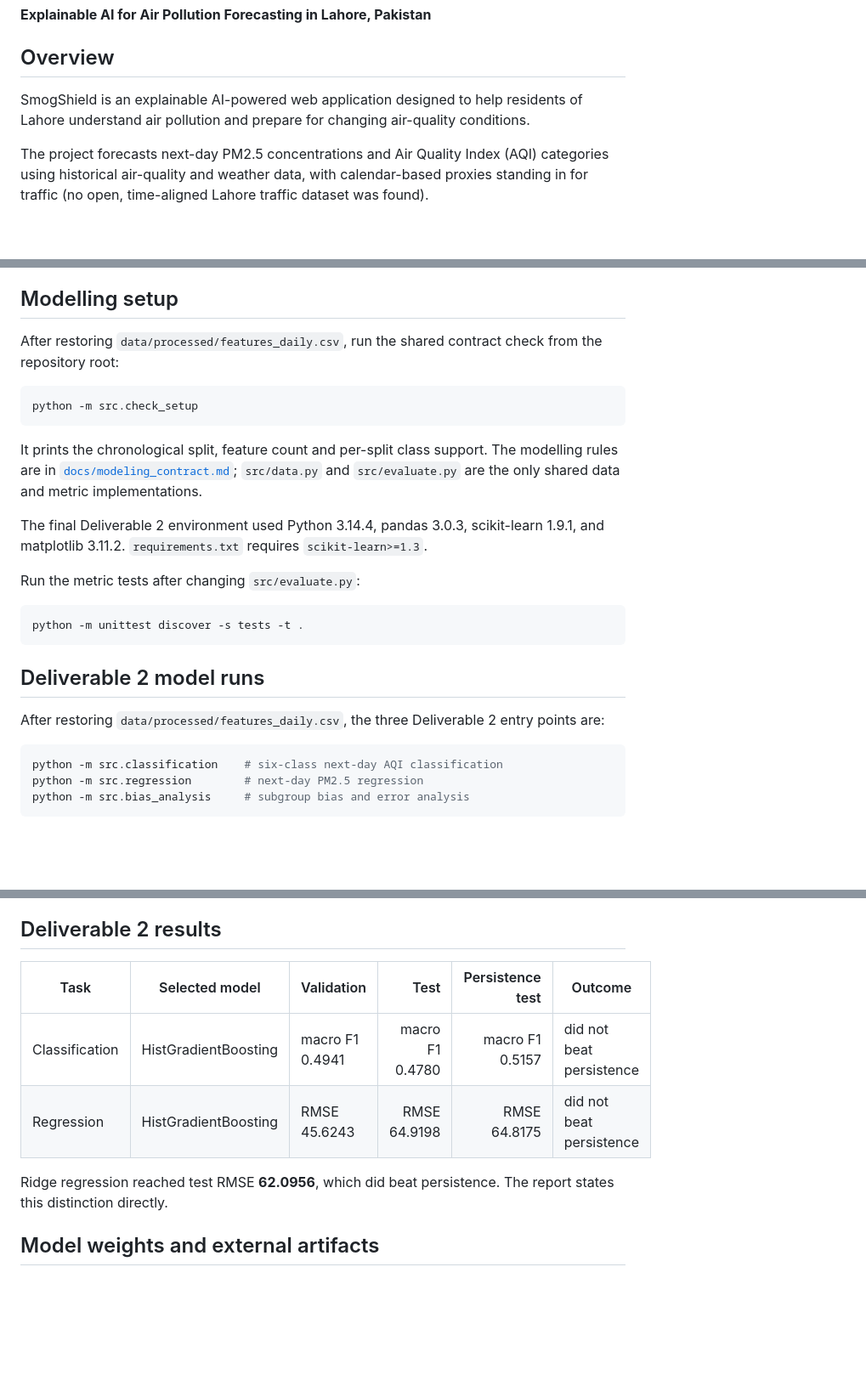
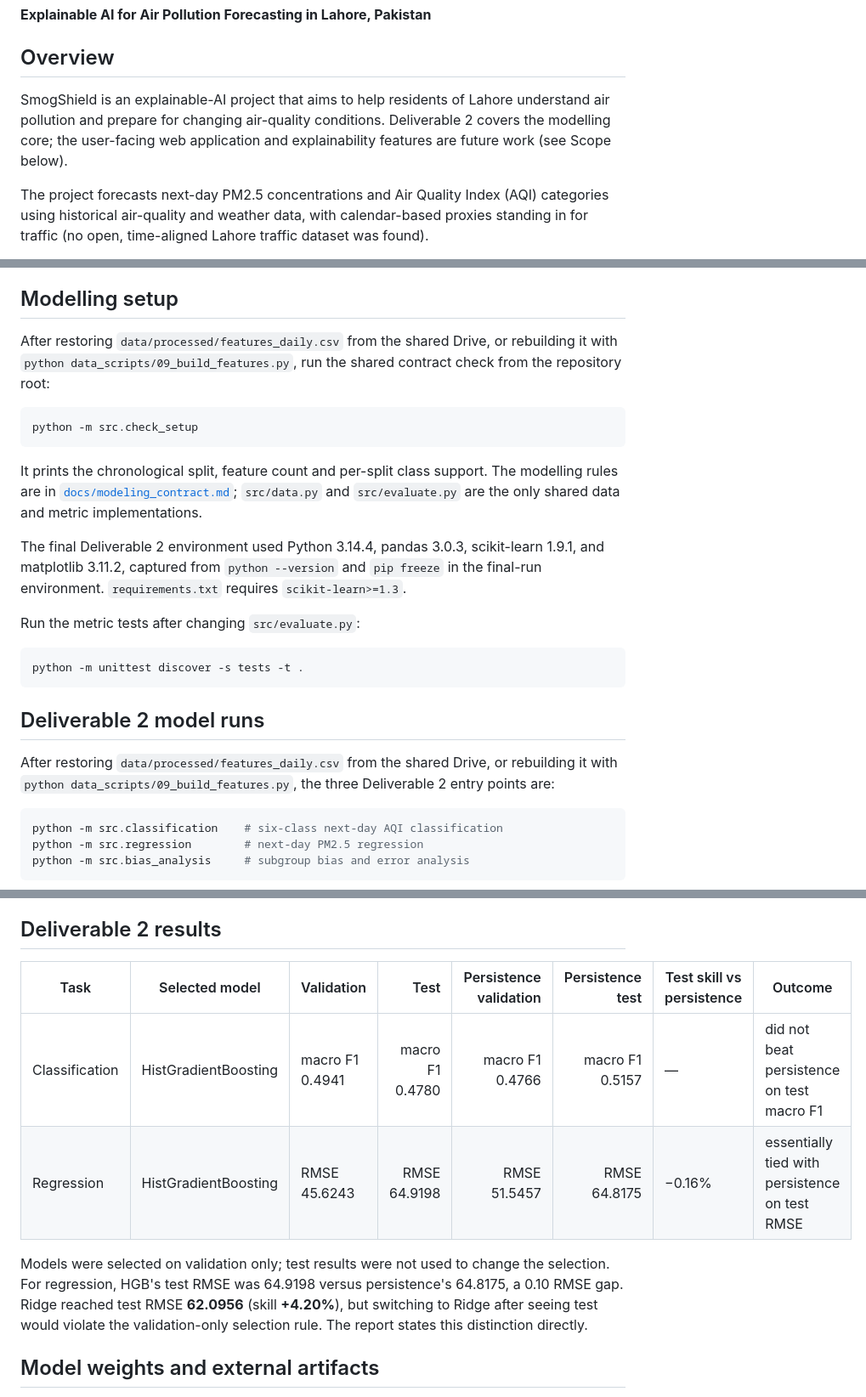
Before and after one commit to abdulr24236/SmogShield, a Markdown page: README.md, 3 parts joined by grey strips. Shown at 85% size. Rendered like a GitHub page; blank space fills up the shorter version.

Commit message:
docs: clarify D2 results and feature-table source

````diff
--- a/README.md
+++ b/README.md
@@ -4,7 +4,7 @@
 
 ## Overview
 
-SmogShield is an explainable AI-powered web application designed to help residents of Lahore understand air pollution and prepare for changing air-quality conditions.
+SmogShield is an explainable-AI project that aims to help residents of Lahore understand air pollution and prepare for changing air-quality conditions. Deliverable 2 covers the modelling core; the user-facing web application and explainability features are future work (see Scope below).
 
 The project forecasts next-day PM2.5 concentrations and Air Quality Index (AQI) categories using historical air-quality and weather data, with calendar-based proxies standing in for traffic (no open, time-aligned Lahore traffic dataset was found).
 
@@ -86,7 +86,7 @@ Cleaning rules: raw files are never edited; the target is never filled; extreme
 
 ## Modelling setup
 
-After restoring `data/processed/features_daily.csv`, run the shared contract check from the repository root:
+After restoring `data/processed/features_daily.csv` from the shared Drive, or rebuilding it with `python data_scripts/09_build_features.py`, run the shared contract check from the repository root:
 
 ```bash
 python -m src.check_setup
@@ -95,7 +95,8 @@ python -m src.check_setup
 It prints the chronological split, feature count and per-split class support. The modelling rules are in [`docs/modeling_contract.md`](docs/modeling_contract.md); `src/data.py` and `src/evaluate.py` are the only shared data and metric implementations.
 
 The final Deliverable 2 environment used Python 3.14.4, pandas 3.0.3,
-scikit-learn 1.9.1, and matplotlib 3.11.2. `requirements.txt` requires
+scikit-learn 1.9.1, and matplotlib 3.11.2, captured from `python --version` and
+`pip freeze` in the final-run environment. `requirements.txt` requires
 `scikit-learn>=1.3`.
 
 Run the metric tests after changing `src/evaluate.py`:
@@ -106,8 +107,9 @@ python -m unittest discover -s tests -t .
 
 ## Deliverable 2 model runs
 
-After restoring `data/processed/features_daily.csv`, the three Deliverable 2
-entry points are:
+After restoring `data/processed/features_daily.csv` from the shared Drive, or
+rebuilding it with `python data_scripts/09_build_features.py`, the three
+Deliverable 2 entry points are:
 
 ```bash
 python -m src.classification    # six-class next-day AQI classification
@@ -127,13 +129,16 @@ regression took about 38 seconds, and the bias analysis was quick.
 
 ## Deliverable 2 results
 
-| Task | Selected model | Validation | Test | Persistence test | Outcome |
-|---|---|---|---:|---:|---|
-| Classification | HistGradientBoosting | macro F1 0.4941 | macro F1 0.4780 | macro F1 0.5157 | did not beat persistence |
-| Regression | HistGradientBoosting | RMSE 45.6243 | RMSE 64.9198 | RMSE 64.8175 | did not beat persistence |
+| Task | Selected model | Validation | Test | Persistence validation | Persistence test | Test skill vs persistence | Outcome |
+|---|---|---|---:|---:|---:|---|---|
+| Classification | HistGradientBoosting | macro F1 0.4941 | macro F1 0.4780 | macro F1 0.4766 | macro F1 0.5157 | — | did not beat persistence on test macro F1 |
+| Regression | HistGradientBoosting | RMSE 45.6243 | RMSE 64.9198 | RMSE 51.5457 | RMSE 64.8175 | −0.16% | essentially tied with persistence on test RMSE |
 
-Ridge regression reached test RMSE **62.0956**, which did beat persistence.
-The report states this distinction directly.
+Models were selected on validation only; test results were not used to change
+the selection. For regression, HGB's test RMSE was 64.9198 versus persistence's
+64.8175, a 0.10 RMSE gap. Ridge reached test RMSE **62.0956** (skill **+4.20%**),
+but switching to Ridge after seeing test would violate the validation-only
+selection rule. The report states this distinction directly.
 
 ## Model weights and external artifacts
 
````
